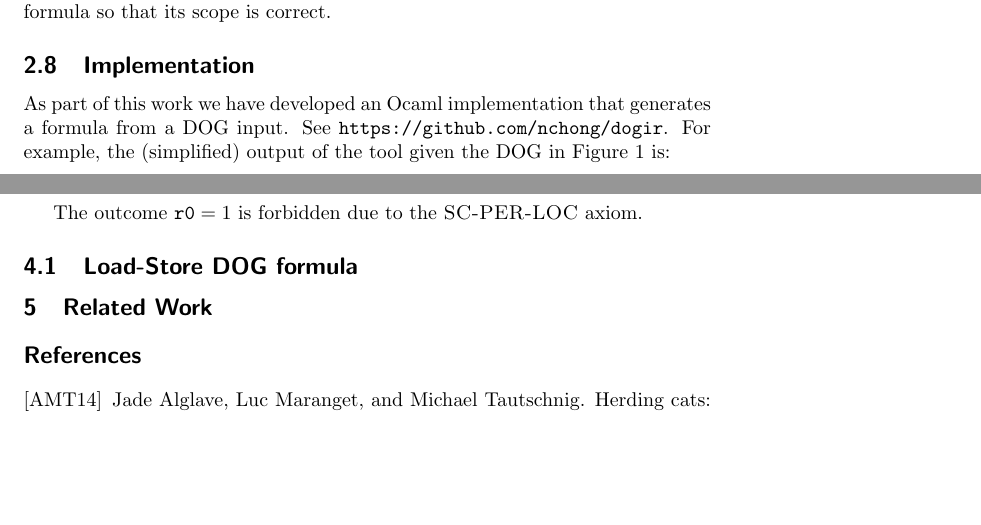
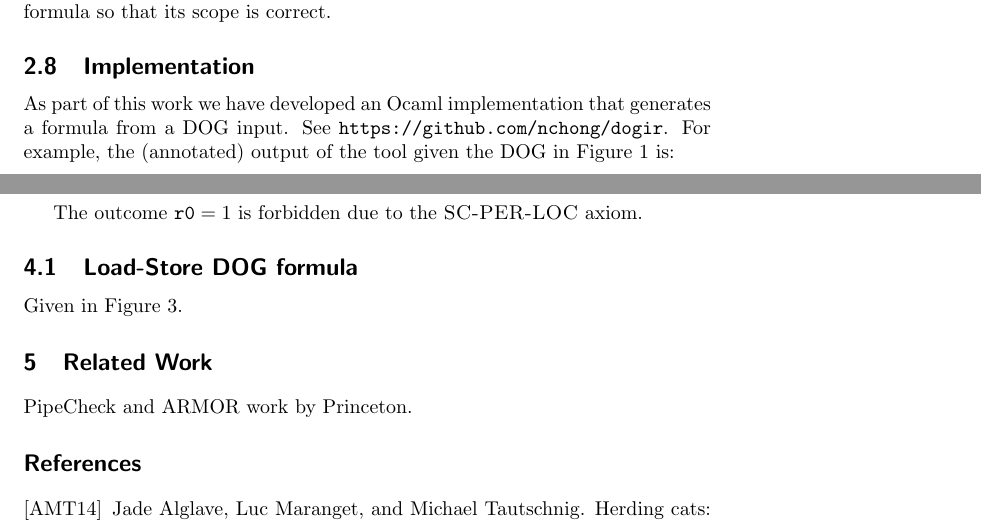
Before and after one commit to nchong/DogIR, a LaTeX document (report/report.tex): two parts of pages 6 and 9 of 10, joined at a grey line, cut so that both start at the same text, the shorter picture padded with empty space. Compiled offline with pdfLaTeX.

Commit message:
A few extra bits and pieces

```diff
--- a/report/report.tex
+++ b/report/report.tex
@@ -281,5 +281,5 @@ As part of this work we have developed an Ocaml implementation that generates a
 %
 See \url{https://github.com/nchong/dogir}.
 %
-For example, the (simplified) output of the tool given the DOG in Figure~\ref{fig:load-load-dog} is:
+For example, the (annotated) output of the tool given the DOG in Figure~\ref{fig:load-load-dog} is:
 %
@@ -427,6 +431,8 @@ The outcome $\texttt{r0} = 1$ is forbidden due to the \axiom{SC-PER-LOC} axiom.
 
 \subsection{Load-Store DOG formula}
 
+Given in Figure~\ref{fig:loadstore-formula}.
+
 \begin{figure}[p]
 \begin{verbatim}
 exists sync :
@@ -471,8 +477,9 @@ exists sync :
 \label{fig:loadstore-formula}
 \end{figure}
 
+\section{Related Work}
 
-\section{Related Work}
+PipeCheck and ARMOR work by Princeton.
 
 \bibliographystyle{alpha}
 \bibliography{references}
```
Also changed, not shown: report/report.tex (4 more changed lines).
